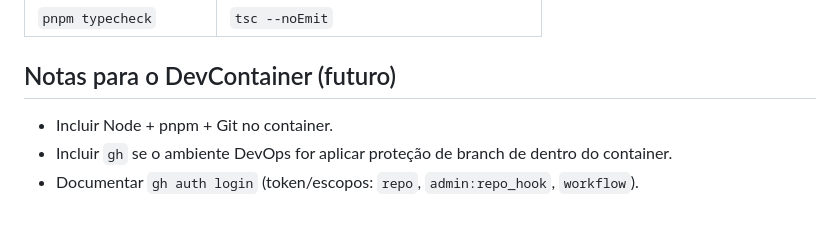
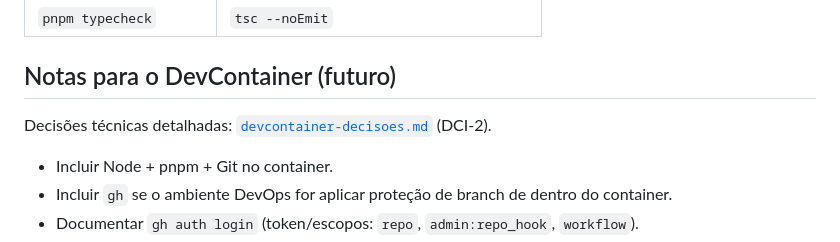
Before and after one commit to Jorge-Carvallho/devcontainer-integration, a Markdown page: docs/ENTENDIMENTO.md, the part around the change. Drawn GitHub-style; blank space fills up the shorter version.

```diff
--- a/docs/ENTENDIMENTO.md
+++ b/docs/ENTENDIMENTO.md
@@ -254,6 +254,8 @@ Usar esta lista ao escrever a documentação oficial e ao montar o DevContainer.
 
 ## Notas para o DevContainer (futuro)
 
+Decisões técnicas detalhadas: [`devcontainer-decisoes.md`](./devcontainer-decisoes.md) (DCI-2).
+
 - Incluir Node + pnpm + Git no container.
 - Incluir `gh` se o ambiente DevOps for aplicar proteção de branch de dentro do container.
 - Documentar `gh auth login` (token/escopos: `repo`, `admin:repo_hook`, `workflow`).
```
Also changed, not shown: README.md (+45 -1 lines), docs/devcontainer-decisoes.md (added, +206 -0 lines).
